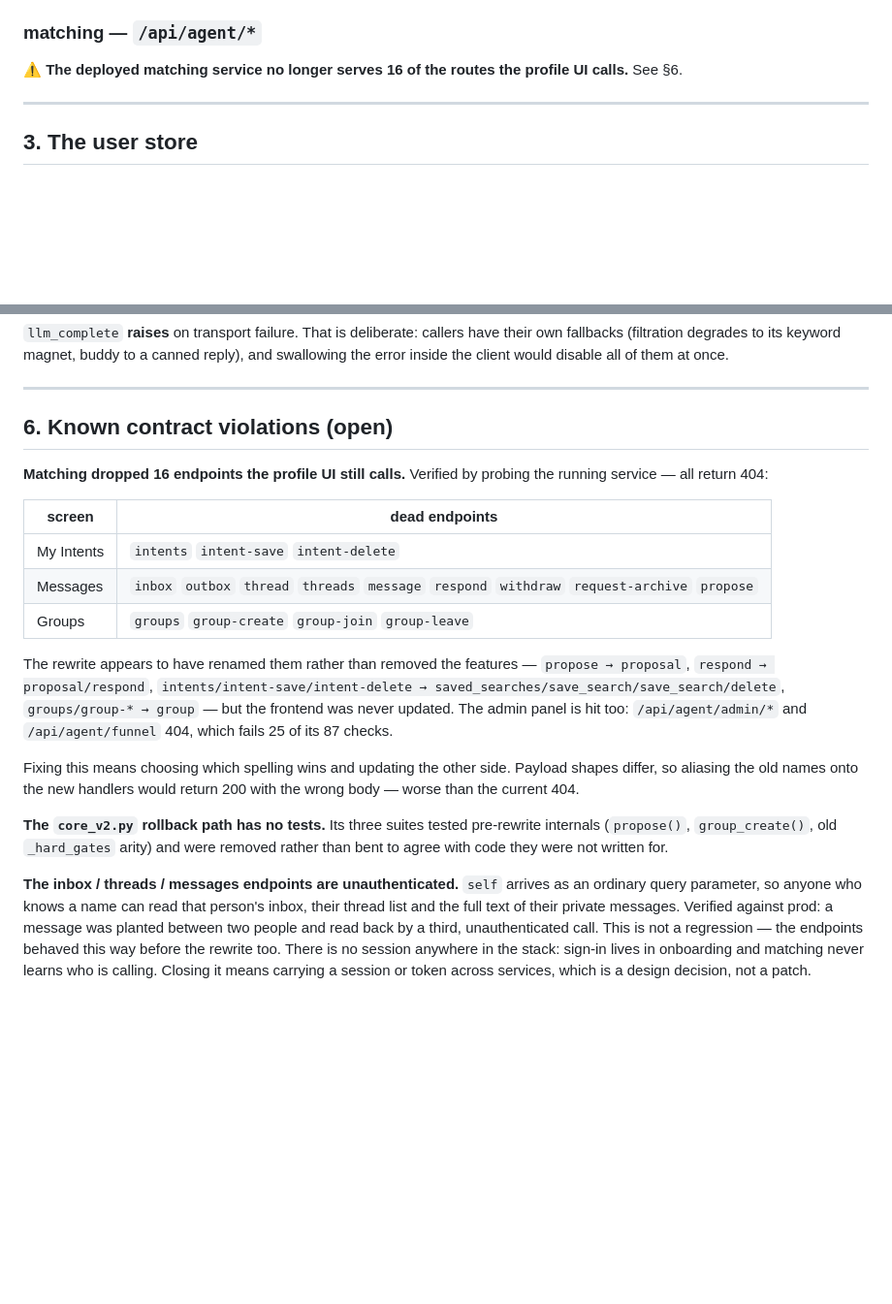
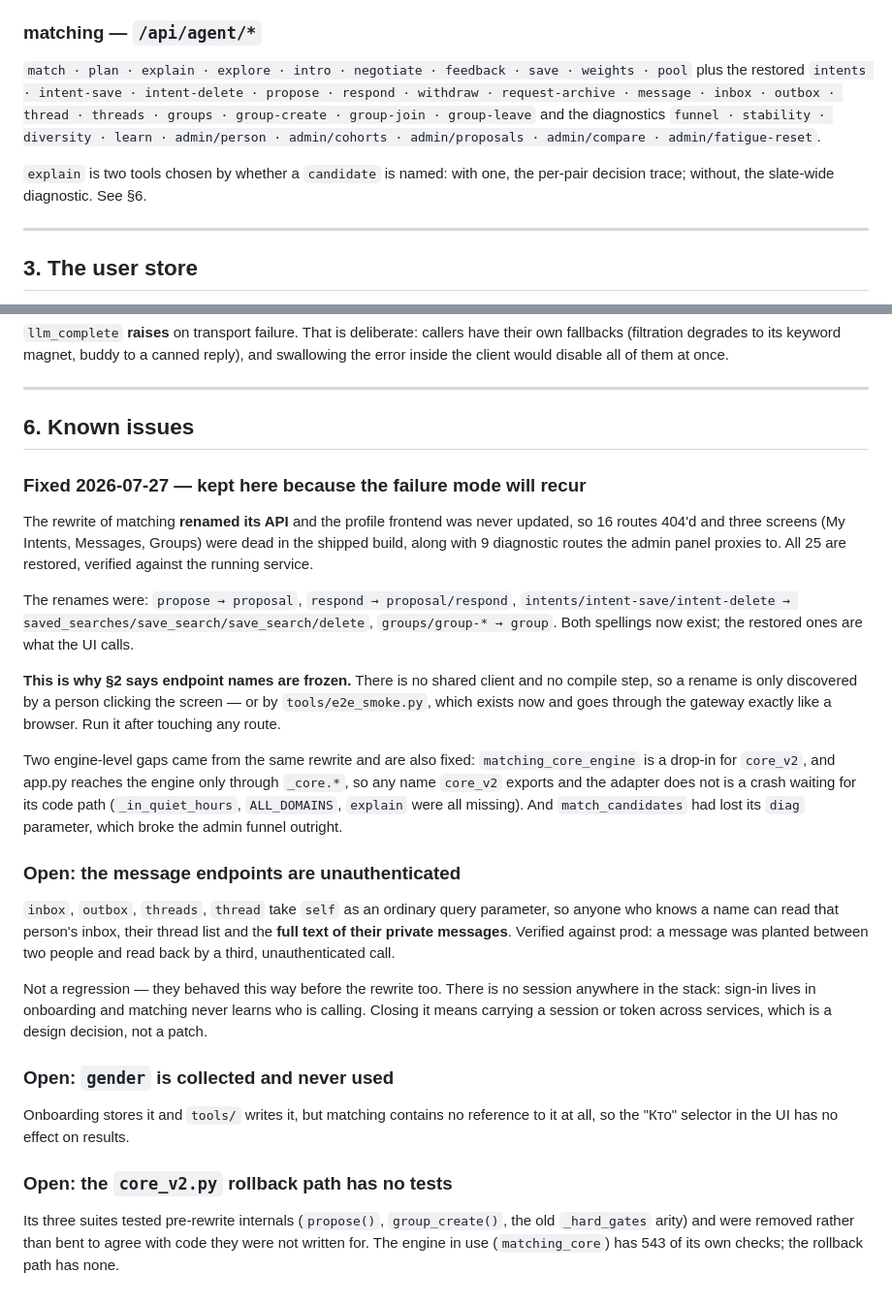
Before and after one commit to wi922uwu/kleal, a Markdown page: kleal-ms/shared/contracts.md, 2 parts joined by grey strips. Shown at 97% size. Drawn GitHub-style; blank space fills up the shorter version.

Commit message:
contracts.md отражает восстановленные ручки, а не прежний диагноз
Co-Authored-By: Claude Opus 5 <noreply@anthropic.com>

```diff
--- a/kleal-ms/shared/contracts.md
+++ b/kleal-ms/shared/contracts.md
@@ -62,8 +62,14 @@ This is the shared vocabulary: matching resolves candidate interests through it,
 
 ### matching — `/api/agent/*`
 
-⚠️ **The deployed matching service no longer serves 16 of the routes the profile UI calls.**
-See §6.
+`match · plan · explain · explore · intro · negotiate · feedback · save · weights · pool` plus the
+restored `intents · intent-save · intent-delete · propose · respond · withdraw · request-archive ·
+message · inbox · outbox · thread · threads · groups · group-create · group-join · group-leave`
+and the diagnostics `funnel · stability · diversity · learn · admin/person · admin/cohorts ·
+admin/proposals · admin/compare · admin/fatigue-reset`.
+
+`explain` is two tools chosen by whether a `candidate` is named: with one, the per-pair decision
+trace; without, the slate-wide diagnostic. See §6.
 
 ---
 
@@ -138,35 +144,47 @@ the error inside the client would disable all of them at once.
 
 ---
 
-## 6. Known contract violations (open)
+## 6. Known issues
 
-**Matching dropped 16 endpoints the profile UI still calls.** Verified by probing the running
-service — all return 404:
+### Fixed 2026-07-27 — kept here because the failure mode will recur
 
-| screen | dead endpoints |
-|---|---|
-| My Intents | `intents` `intent-save` `intent-delete` |
-| Messages | `inbox` `outbox` `thread` `threads` `message` `respond` `withdraw` `request-archive` `propose` |
-| Groups | `groups` `group-create` `group-join` `group-leave` |
+The rewrite of matching **renamed its API** and the profile frontend was never updated, so 16
+routes 404'd and three screens (My Intents, Messages, Groups) were dead in the shipped build,
+along with 9 diagnostic routes the admin panel proxies to. All 25 are restored, verified against
+the running service.
 
-The rewrite appears to have renamed them rather than removed the features —
-`propose → proposal`, `respond → proposal/respond`,
+The renames were: `propose → proposal`, `respond → proposal/respond`,
 `intents/intent-save/intent-delete → saved_searches/save_search/save_search/delete`,
-`groups/group-* → group` — but the frontend was never updated. The admin panel is hit too:
-`/api/agent/admin/*` and `/api/agent/funnel` 404, which fails 25 of its 87 checks.
+`groups/group-* → group`. Both spellings now exist; the restored ones are what the UI calls.
 
-Fixing this means choosing which spelling wins and updating the other side. Payload shapes
-differ, so aliasing the old names onto the new handlers would return 200 with the wrong body —
-worse than the current 404.
+**This is why §2 says endpoint names are frozen.** There is no shared client and no compile step,
+so a rename is only discovered by a person clicking the screen — or by `tools/e2e_smoke.py`, which
+exists now and goes through the gateway exactly like a browser. Run it after touching any route.
 
-**The `core_v2.py` rollback path has no tests.** Its three suites tested pre-rewrite internals
-(`propose()`, `group_create()`, old `_hard_gates` arity) and were removed rather than bent to
-agree with code they were not written for.
+Two engine-level gaps came from the same rewrite and are also fixed: `matching_core_engine` is a
+drop-in for `core_v2`, and app.py reaches the engine only through `_core.*`, so any name `core_v2`
+exports and the adapter does not is a crash waiting for its code path (`_in_quiet_hours`,
+`ALL_DOMAINS`, `explain` were all missing). And `match_candidates` had lost its `diag` parameter,
+which broke the admin funnel outright.
 
-**The inbox / threads / messages endpoints are unauthenticated.** `self` arrives as an ordinary
-query parameter, so anyone who knows a name can read that person's inbox, their thread list and
-the full text of their private messages. Verified against prod: a message was planted between two
-people and read back by a third, unauthenticated call. This is not a regression — the endpoints
-behaved this way before the rewrite too. There is no session anywhere in the stack: sign-in lives
-in onboarding and matching never learns who is calling. Closing it means carrying a session or
-token across services, which is a design decision, not a patch.
+### Open: the message endpoints are unauthenticated
+
+`inbox`, `outbox`, `threads`, `thread` take `self` as an ordinary query parameter, so anyone who
+knows a name can read that person's inbox, their thread list and the **full text of their private
+messages**. Verified against prod: a message was planted between two people and read back by a
+third, unauthenticated call.
+
+Not a regression — they behaved this way before the rewrite too. There is no session anywhere in
+the stack: sign-in lives in onboarding and matching never learns who is calling. Closing it means
+carrying a session or token across services, which is a design decision, not a patch.
+
+### Open: `gender` is collected and never used
+
+Onboarding stores it and `tools/` writes it, but matching contains no reference to it at all, so
+the "Кто" selector in the UI has no effect on results.
+
+### Open: the `core_v2.py` rollback path has no tests
+
+Its three suites tested pre-rewrite internals (`propose()`, `group_create()`, the old `_hard_gates`
+arity) and were removed rather than bent to agree with code they were not written for. The engine
+in use (`matching_core`) has 543 of its own checks; the rollback path has none.
```
